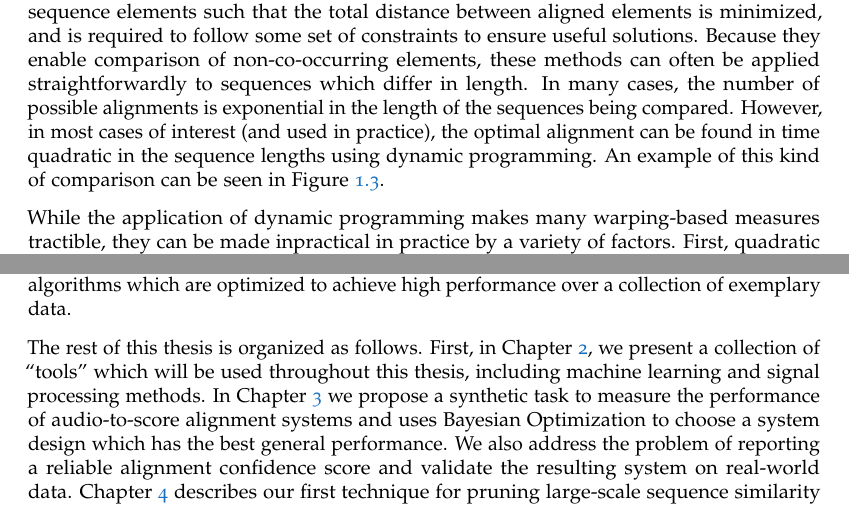
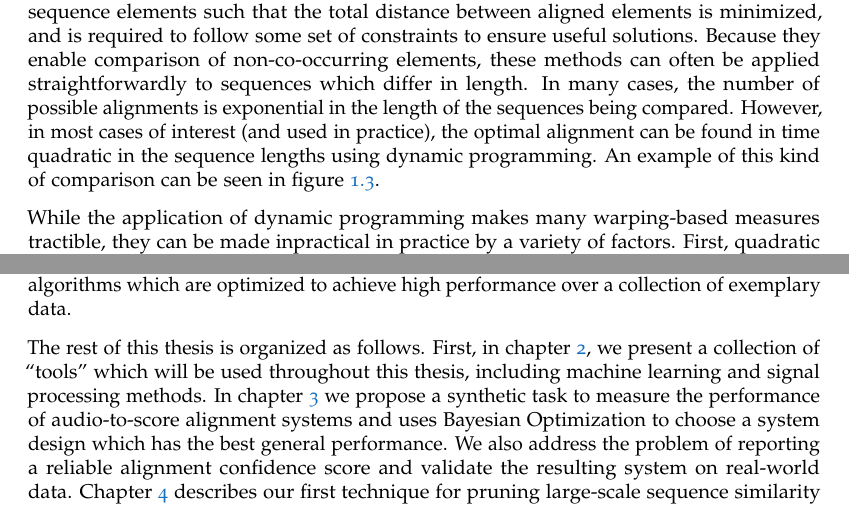
Before and after one commit to craffel/thesis, a LaTeX thesis (thesis.tex, which reads 1_intro.tex): two parts of pages 19 and 24 of 41, joined at a grey line, cut so that both start at the same text. Compiled offline with pdfLaTeX.

Commit message:
Use cref/Cref instead of ref

```diff
--- a/1_intro.tex
+++ b/1_intro.tex
@@ -45,7 +45,7 @@ The alignment is typically defined to find a correspondence between sequence ele
 Because they enable comparison of non-co-occurring elements, these methods can often be applied straightforwardly to sequences which differ in length.
 In many cases, the number of possible alignments is exponential in the length of the sequences being compared.
 However, in most cases of interest (and used in practice), the optimal alignment can be found in time quadratic in the sequence lengths using dynamic programming.
-An example of this kind of comparison can be seen in Figure \ref{fig:example_distance_warped}.
+An example of this kind of comparison can be seen in \cref{fig:example_distance_warped}.
 
 \begin{figure}
   \includegraphics[width=\textwidth]{figures/1-example_distance_warped.pdf}
@@ -147,9 +147,9 @@ In addition, by developing an effective system for matching a MIDI file to its c
 Throughout, we will focus on {\em learning-based methods}, i.e.\ algorithms which are optimized to achieve high performance over a collection of exemplary data.
 
 The rest of this thesis is organized as follows.
-First, in Chapter \ref{ch:tools}, we present a collection of ``tools'' which will be used throughout this thesis, including machine learning and signal processing methods.
-In Chapter \ref{ch:dtw} we propose a synthetic task to measure the performance of audio-to-score alignment systems and uses Bayesian Optimization to choose a system design which has the best general performance.
+First, in \cref{ch:tools}, we present a collection of ``tools'' which will be used throughout this thesis, including machine learning and signal processing methods.
+In \cref{ch:dtw} we propose a synthetic task to measure the performance of audio-to-score alignment systems and uses Bayesian Optimization to choose a system design which has the best general performance.
 We also address the problem of reporting a reliable alignment confidence score and validate the resulting system on real-world data.
-Chapter \ref{ch:dhs} describes our first technique for pruning large-scale sequence similarity search.
+\Cref{ch:dhs} describes our first technique for pruning large-scale sequence similarity search.
 This method learns a mapping from sequences of continuously-valued feature vectors to downsampled sequences of binary vectors, which can be compared efficiently using an exclusive-or operation.
 The resulting sequences are orders of magnitude faster to compare, resulting in an effective pruning method.
```
Also changed, not shown: 1_intro.tex (12 more changed lines).
